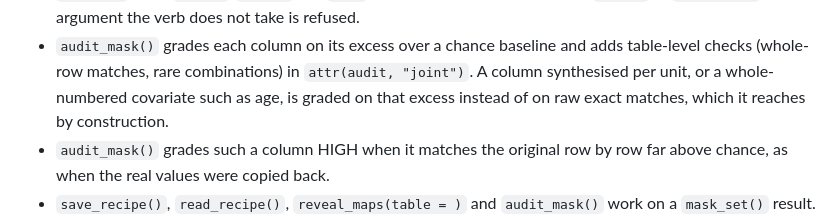
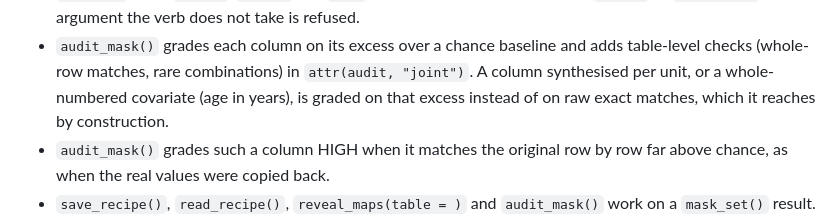
Before and after one commit to max578/masque, a Markdown page: NEWS.md, the part around the change. GitHub-like rendering.

Commit message:
docs: plainer audit line in NEWS

```diff
--- a/NEWS.md
+++ b/NEWS.md
@@ -49,8 +49,8 @@
 * `audit_mask()` grades each column on its excess over a chance baseline
   and adds table-level checks (whole-row matches, rare combinations) in
   `attr(audit, "joint")`. A column synthesised per unit, or a whole-numbered
-  covariate such as age, is graded on that excess instead of on raw exact
-  matches, which it reaches by construction.
+  covariate (age in years), is graded on that excess instead of on raw
+  exact matches, which it reaches by construction.
 * `audit_mask()` grades such a column HIGH when it matches the original
   row by row far above chance, as when the real values were copied back.
 * `save_recipe()`, `read_recipe()`, `reveal_maps(table = )` and
```
